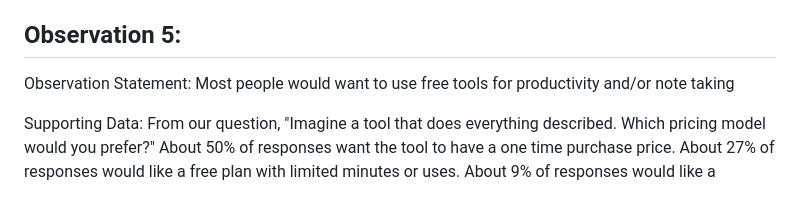
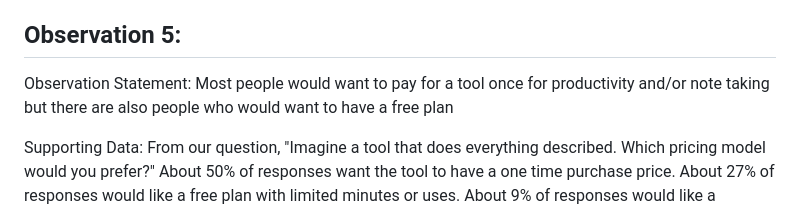
Before and after one commit to EvanAramayo/SmartScribe, a Markdown page: docs/UserResarch.md, the part around the change. Drawn GitHub-style.

```diff
--- a/docs/UserResarch.md
+++ b/docs/UserResarch.md
@@ -52,7 +52,7 @@ Team Action (if any):
 
 ## Observation 5:
 
-Observation Statement: Most people would want to use free tools for productivity and/or note taking
+Observation Statement: Most people would want to pay for a tool once for productivity and/or note taking but there are also people who would want to have a free plan
 
 Supporting Data: From our question, "Imagine a tool that does everything described. Which pricing model would you prefer?" About 50% of responses want the tool to have a one time purchase price. About 27% of responses would like a free plan with limited minutes or uses. About 9% of responses would like a monthly subscription. There are 13% of responses that would like a way to 'pay-as-you-go' based on transcription minuted/credits used. Based on the data, it seems as though most people either want to pay once or just have a free plan.
 <img width="866" height="397" alt="image" src="https://github.com/user-attachments/assets/90b232f6-538c-4c2d-818f-fea0fe99079e" />
```
